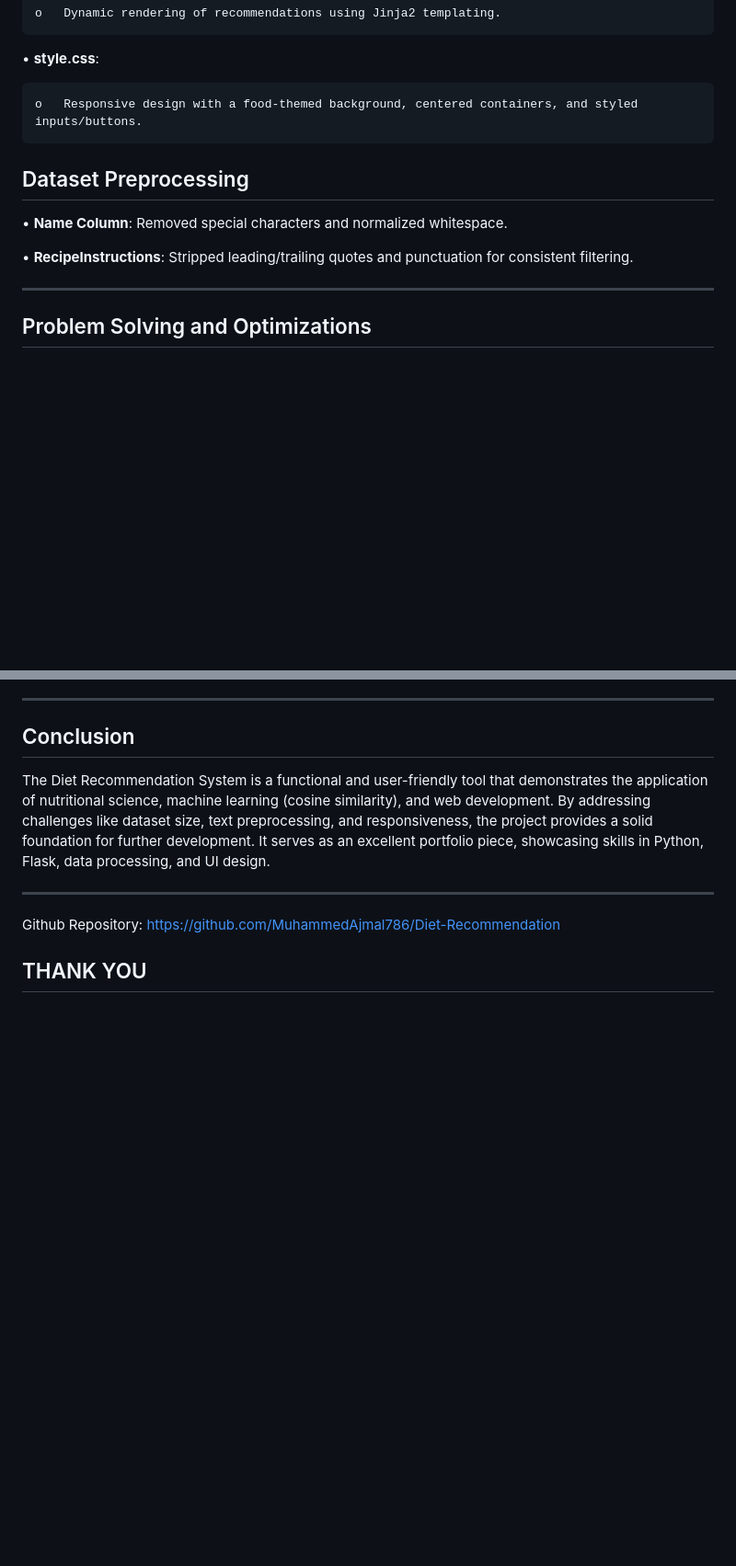
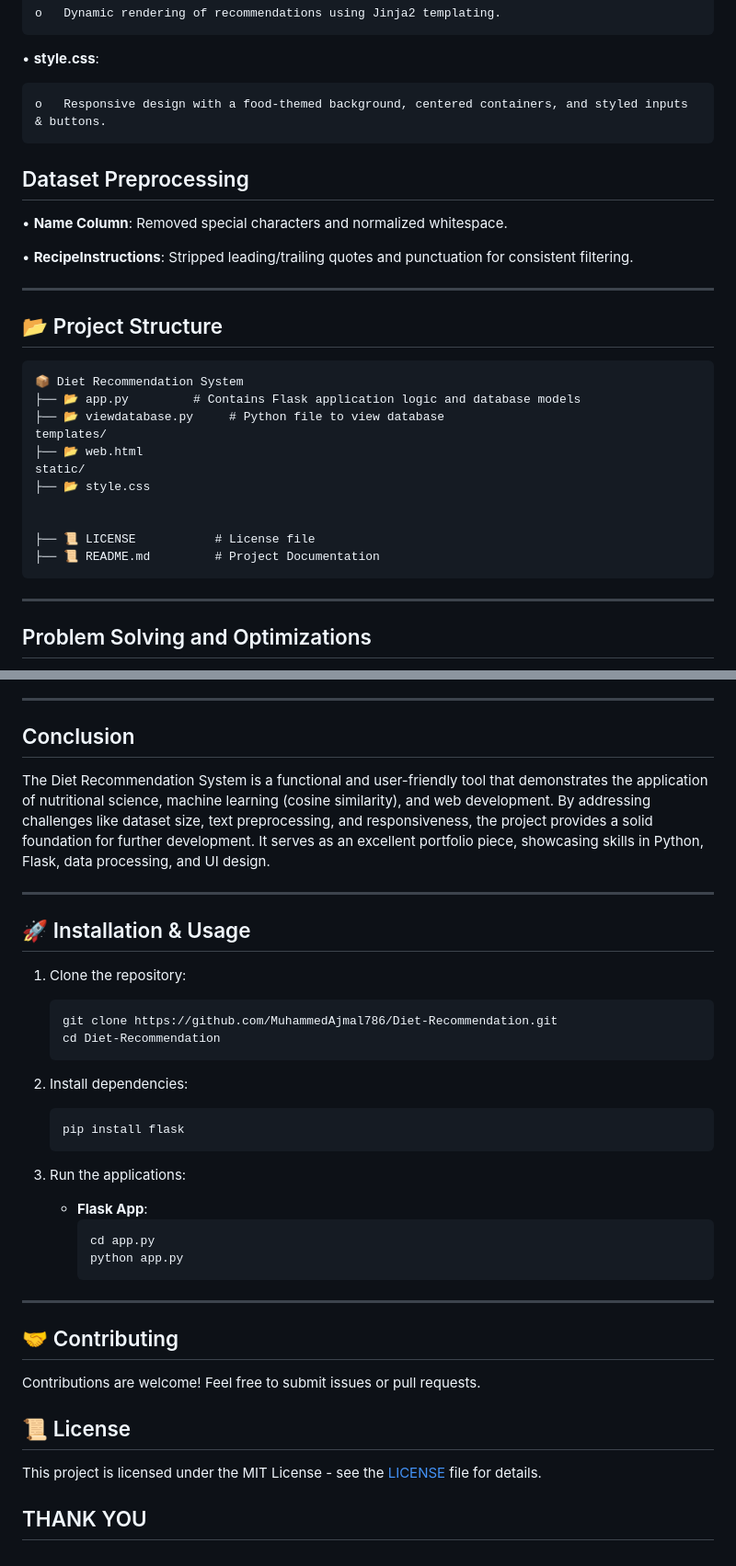
Before and after one commit to MuhammedAjmal786/Diet-Recommendation, a Markdown page: README.md, 2 parts joined by grey strips. Shown: that part at 92% size. Rendered like a GitHub page; blank space fills up the shorter version.

````diff
--- a/README.md
+++ b/README.md
@@ -101,12 +101,27 @@ ________________________________________
 
 •	**style.css**:
 
-    o	Responsive design with a food-themed background, centered containers, and styled inputs/buttons.
+    o	Responsive design with a food-themed background, centered containers, and styled inputs & buttons.
 
 ## Dataset Preprocessing
 •	**Name Column**: Removed special characters and normalized whitespace.
 
 •	**RecipeInstructions**: Stripped leading/trailing quotes and punctuation for consistent filtering.
+________________________________________
+## 📂 Project Structure
+```
+📦 Diet Recommendation System
+├── 📂 app.py         # Contains Flask application logic and database models
+├── 📂 viewdatabase.py     # Python file to view database
+templates/
+├── 📂 web.html
+static/
+├── 📂 style.css
+
+
+├── 📜 LICENSE           # License file
+├── 📜 README.md         # Project Documentation
+```
 ________________________________________
 ## Problem Solving and Optimizations
 **Challenge: Slow Recommendation Generation**
@@ -157,5 +172,30 @@ ________________________________________
 ## Conclusion
 The Diet Recommendation System is a functional and user-friendly tool that demonstrates the application of nutritional science, machine learning (cosine similarity), and web development. By addressing challenges like dataset size, text preprocessing, and responsiveness, the project provides a solid foundation for further development. It serves as an excellent portfolio piece, showcasing skills in Python, Flask, data processing, and UI design.
 ________________________________________
-Github Repository:   https://github.com/MuhammedAjmal786/Diet-Recommendation
+## 🚀 Installation & Usage
+
+1. Clone the repository:
+   ```bash
+   git clone https://github.com/MuhammedAjmal786/Diet-Recommendation.git
+   cd Diet-Recommendation
+   ```
+
+2. Install dependencies:
+   ```bash
+   pip install flask
+   ```
+
+3. Run the applications:
+   - **Flask App**:
+     ```bash
+     cd app.py
+     python app.py
+     ```
+________________________________________
+## 🤝 Contributing
+Contributions are welcome! Feel free to submit issues or pull requests.
+
+## 📜 License
+This project is licensed under the MIT License - see the [LICENSE](LICENSE) file for details.
+
 ## THANK YOU
````
